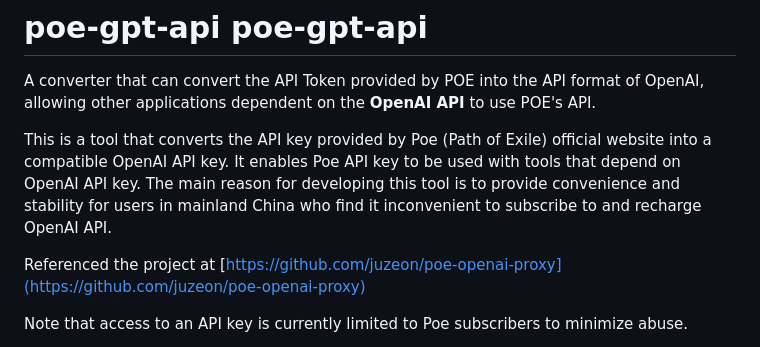
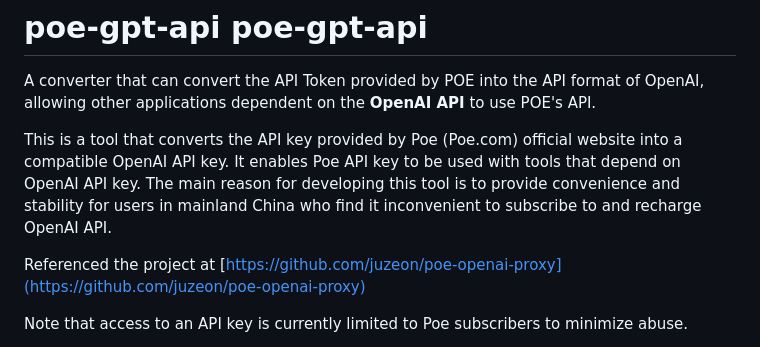
Before and after one commit to formzs/poe-to-gpt, a Markdown page: README.md, the part around the change. Rendered like a GitHub page.

```diff
--- a/README.md
+++ b/README.md
@@ -1,7 +1,7 @@
 # poe-gpt-api poe-gpt-api
 A converter that can convert the API Token provided by POE into the API format of OpenAI, allowing other applications dependent on the **OpenAI API** to use POE's API.
 
-This is a tool that converts the API key provided by Poe (Path of Exile) official website into a compatible OpenAI API key. It enables Poe API key to be used with tools that depend on OpenAI API key. The main reason for developing this tool is to provide convenience and stability for users in mainland China who find it inconvenient to subscribe to and recharge OpenAI API.
+This is a tool that converts the API key provided by Poe (Poe.com) official website into a compatible OpenAI API key. It enables Poe API key to be used with tools that depend on OpenAI API key. The main reason for developing this tool is to provide convenience and stability for users in mainland China who find it inconvenient to subscribe to and recharge OpenAI API.
 
 Referenced the project at [https://github.com/juzeon/poe-openai-proxy](https://github.com/juzeon/poe-openai-proxy)
 
```
